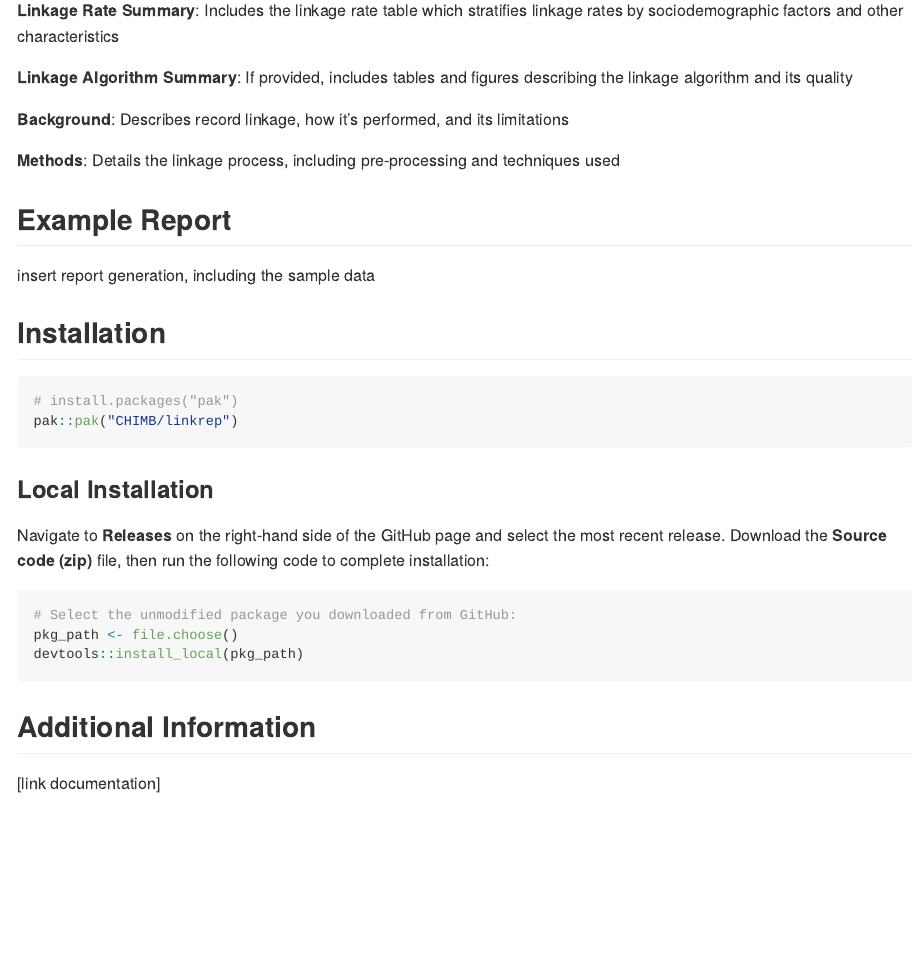
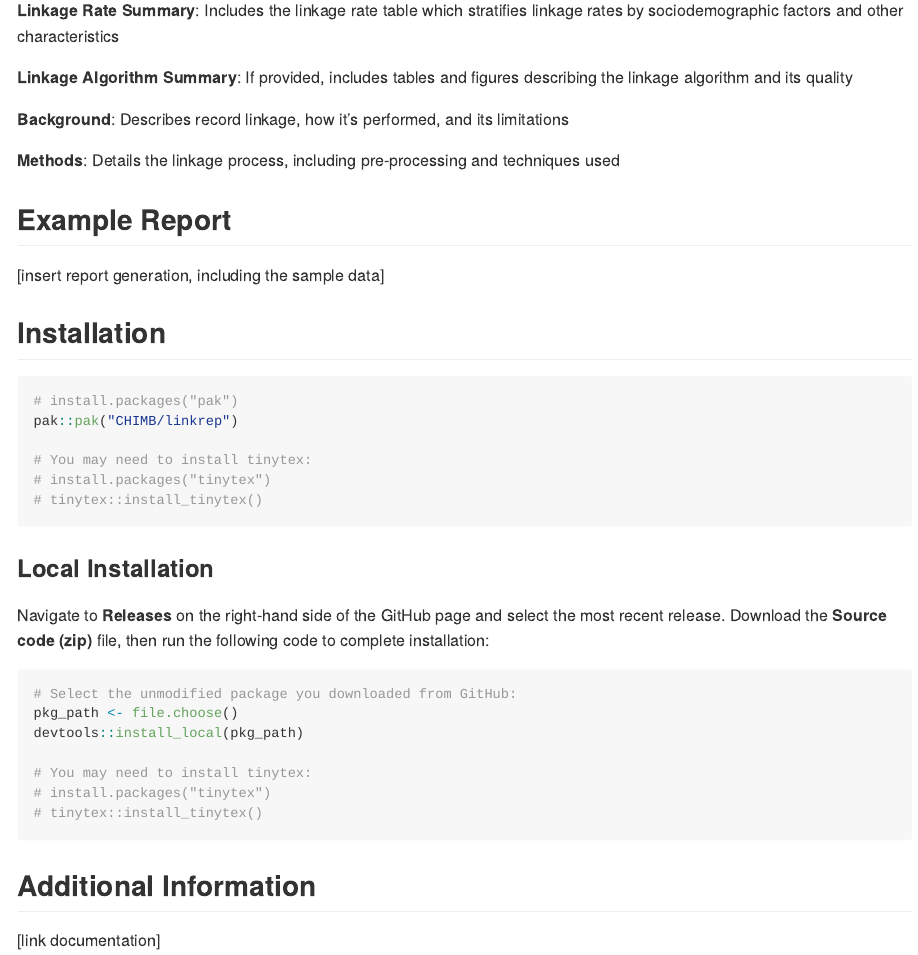
Before and after one commit to CHIMB/linkrep, an R Markdown document (README.Rmd): the page in a window 1100 px wide, from 620 px down. The pictures show the output file README.md that the author committed with the source, drawn offline in the style of GitHub.

Commit message:
update README

````diff
--- a/README.Rmd
+++ b/README.Rmd
@@ -42,13 +42,17 @@ Reports generated with `linkrep` can be customized to fit your specific needs:
 
 ## Example Report
 
-insert report generation, including the sample data
+[insert report generation, including the sample data]
 
 ## Installation
 
 ```{r, eval=FALSE}
 # install.packages("pak")
 pak::pak("CHIMB/linkrep")
+
+# You may need to install tinytex:
+# install.packages("tinytex")
+# tinytex::install_tinytex()
 ```
 
 ### Local Installation
@@ -57,6 +61,10 @@ Navigate to **Releases** on the right-hand side of the GitHub page and select th
 # Select the unmodified package you downloaded from GitHub:
 pkg_path <- file.choose()
 devtools::install_local(pkg_path)
+
+# You may need to install tinytex:
+# install.packages("tinytex")
+# tinytex::install_tinytex()
 ```
 
 ## Additional Information
````
Also changed, not shown: README.md.
